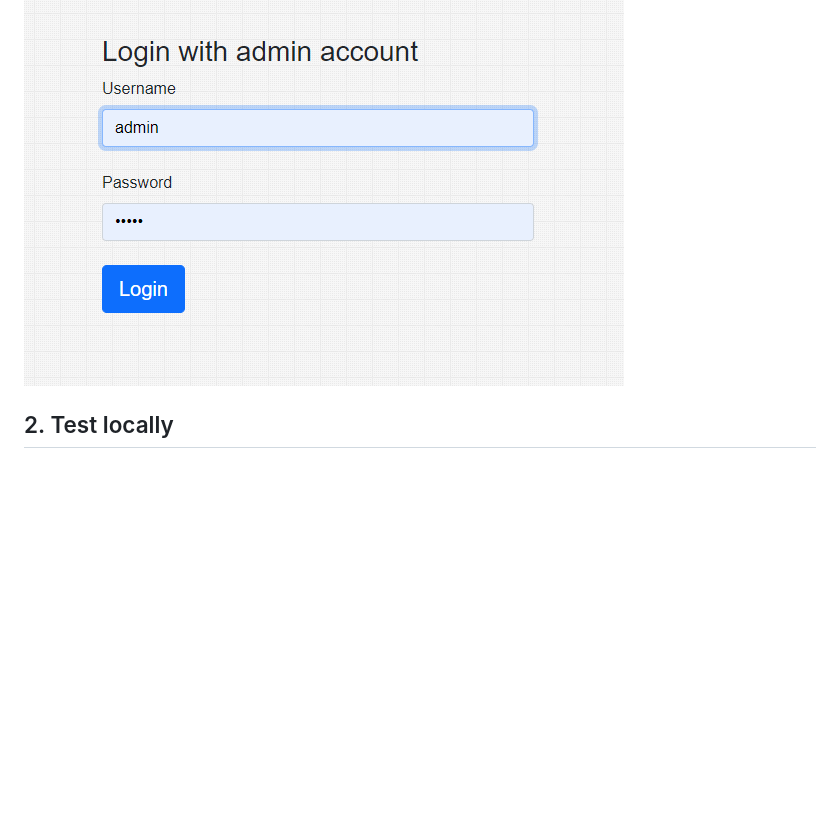
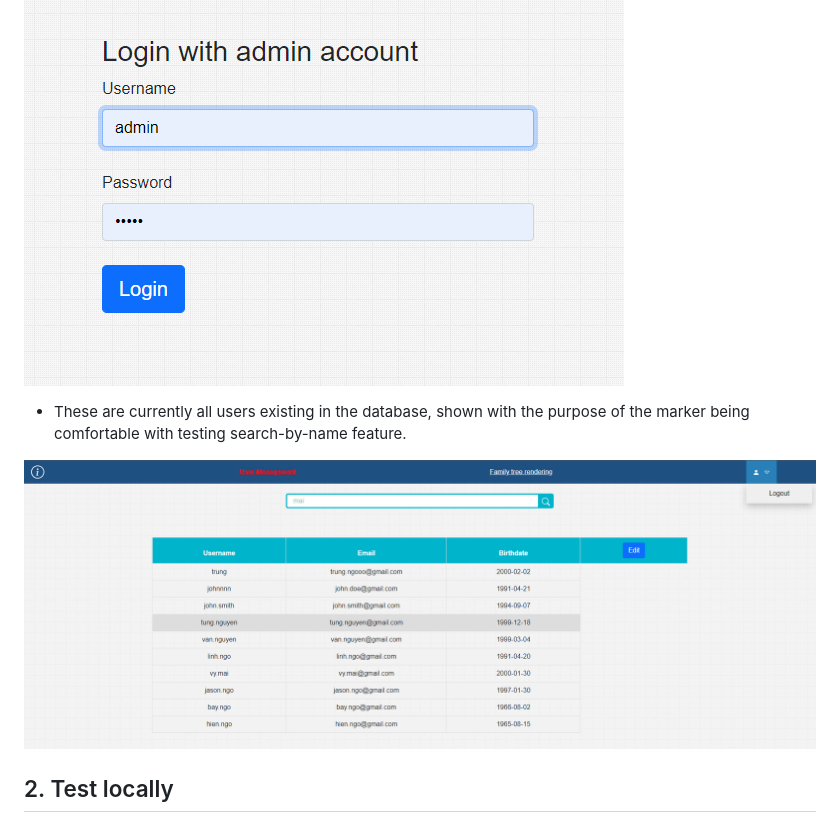
Before and after one commit to trungnq0202/random-company-test, a Markdown page: README.md, the part around the change. Rendered like a GitHub page; pictures changed too: demo/task2/currently_all_users.png (added); blank space fills up the shorter version.

```diff
--- a/README.md
+++ b/README.md
@@ -44,6 +44,9 @@
 
 ![Task2 admin login](./demo/task2/admin_login.png)
 
+- These are currently all users existing in the database, shown with the purpose of the marker being comfortable with testing search-by-name feature.
+
+![Task2 all users](./demo/task2/currently_all_users.png)
 
 ## 2. Test locally
 ### Back-end Nodejs, Express setup
```
